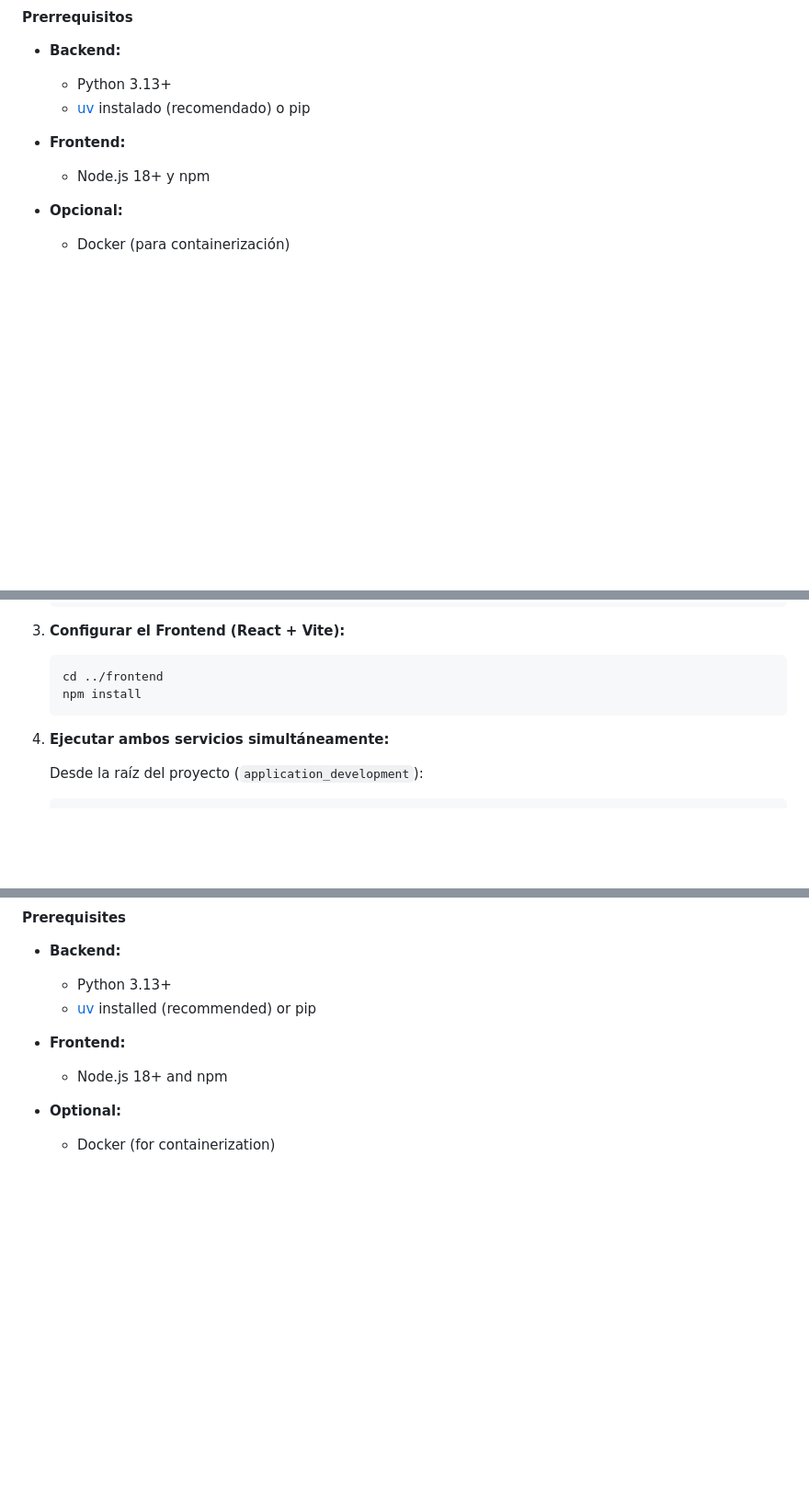
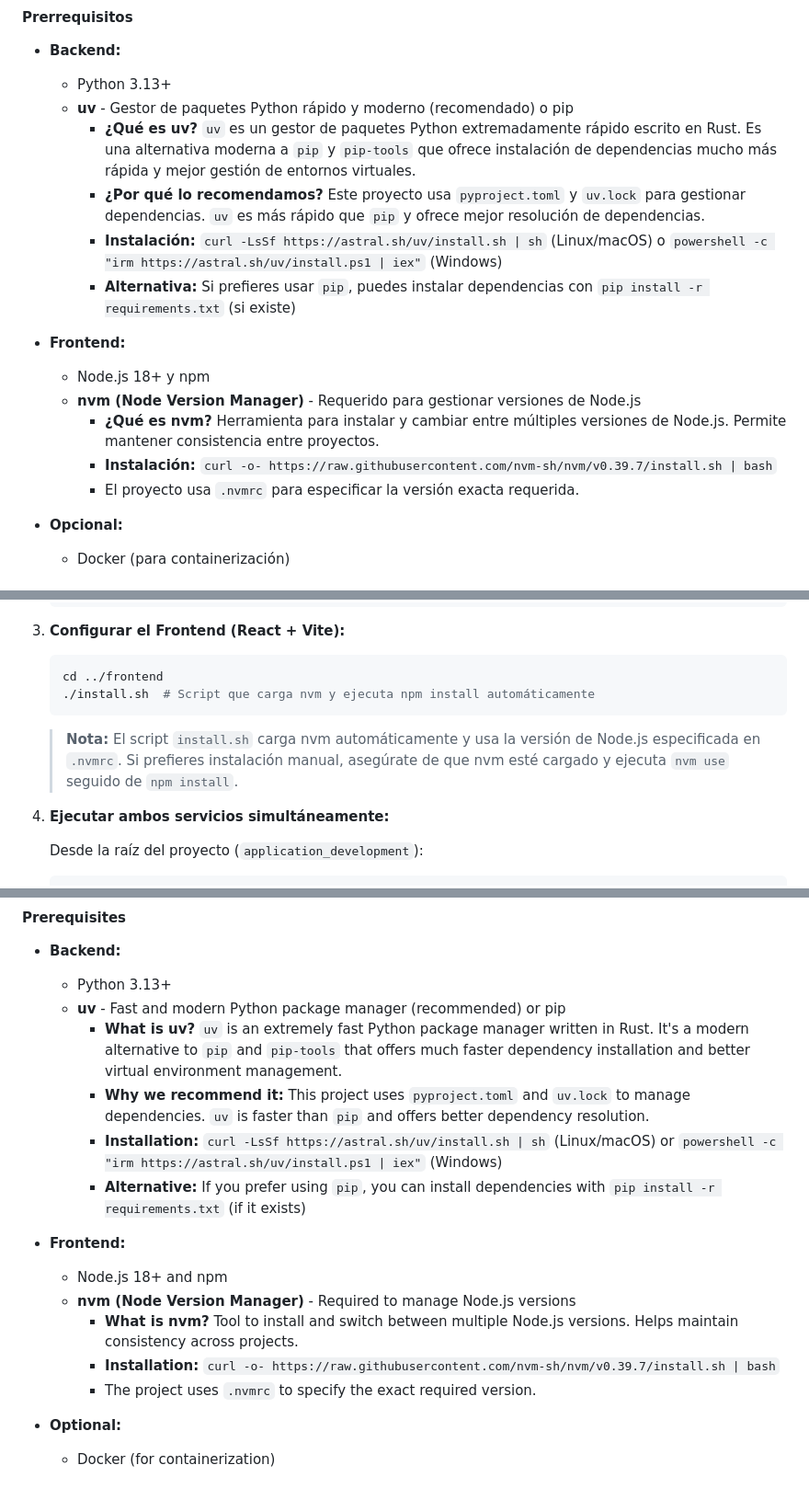
Before and after one commit to jesusoviedo/ai-dev-tools-zoomcamp, a Markdown page: homework2/README.md, 3 parts joined by grey strips. Shown at 92% size. Drawn GitHub-style; blank space fills up the shorter version.

````diff
--- a/homework2/README.md
+++ b/homework2/README.md
@@ -48,10 +48,18 @@ Esta tarea cubre el desarrollo completo de una aplicación end-to-end asistida p
 
 - **Backend:**
   - Python 3.13+
-  - [uv](https://github.com/astral-sh/uv) instalado (recomendado) o pip
+  - **uv** - Gestor de paquetes Python rápido y moderno (recomendado) o pip
+    - **¿Qué es uv?** `uv` es un gestor de paquetes Python extremadamente rápido escrito en Rust. Es una alternativa moderna a `pip` y `pip-tools` que ofrece instalación de dependencias mucho más rápida y mejor gestión de entornos virtuales.
+    - **¿Por qué lo recomendamos?** Este proyecto usa `pyproject.toml` y `uv.lock` para gestionar dependencias. `uv` es más rápido que `pip` y ofrece mejor resolución de dependencias.
+    - **Instalación:** `curl -LsSf https://astral.sh/uv/install.sh | sh` (Linux/macOS) o `powershell -c "irm https://astral.sh/uv/install.ps1 | iex"` (Windows)
+    - **Alternativa:** Si prefieres usar `pip`, puedes instalar dependencias con `pip install -r requirements.txt` (si existe)
 
 - **Frontend:**
   - Node.js 18+ y npm
+  - **nvm (Node Version Manager)** - Requerido para gestionar versiones de Node.js
+    - **¿Qué es nvm?** Herramienta para instalar y cambiar entre múltiples versiones de Node.js. Permite mantener consistencia entre proyectos.
+    - **Instalación:** `curl -o- https://raw.githubusercontent.com/nvm-sh/nvm/v0.39.7/install.sh | bash`
+    - El proyecto usa `.nvmrc` para especificar la versión exacta requerida.
 
 - **Opcional:**
   - Docker (para containerización)
@@ -73,8 +81,10 @@ Esta tarea cubre el desarrollo completo de una aplicación end-to-end asistida p
 3. **Configurar el Frontend (React + Vite):**
    ```bash
    cd ../frontend
-   npm install
+   ./install.sh  # Script que carga nvm y ejecuta npm install automáticamente
    ```
+
+   > **Nota:** El script `install.sh` carga nvm automáticamente y usa la versión de Node.js especificada en `.nvmrc`. Si prefieres instalación manual, asegúrate de que nvm esté cargado y ejecuta `nvm use` seguido de `npm install`.
 
 4. **Ejecutar ambos servicios simultáneamente:**
 
@@ -388,10 +398,18 @@ This assignment covers complete end-to-end application development assisted by A
 
 - **Backend:**
   - Python 3.13+
-  - [uv](https://github.com/astral-sh/uv) installed (recommended) or pip
+  - **uv** - Fast and modern Python package manager (recommended) or pip
+    - **What is uv?** `uv` is an extremely fast Python package manager written in Rust. It's a modern alternative to `pip` and `pip-tools` that offers much faster dependency installation and better virtual environment management.
+    - **Why we recommend it:** This project uses `pyproject.toml` and `uv.lock` to manage dependencies. `uv` is faster than `pip` and offers better dependency resolution.
+    - **Installation:** `curl -LsSf https://astral.sh/uv/install.sh | sh` (Linux/macOS) or `powershell -c "irm https://astral.sh/uv/install.ps1 | iex"` (Windows)
+    - **Alternative:** If you prefer using `pip`, you can install dependencies with `pip install -r requirements.txt` (if it exists)
 
 - **Frontend:**
   - Node.js 18+ and npm
+  - **nvm (Node Version Manager)** - Required to manage Node.js versions
+    - **What is nvm?** Tool to install and switch between multiple Node.js versions. Helps maintain consistency across projects.
+    - **Installation:** `curl -o- https://raw.githubusercontent.com/nvm-sh/nvm/v0.39.7/install.sh | bash`
+    - The project uses `.nvmrc` to specify the exact required version.
 
 - **Optional:**
   - Docker (for containerization)
````
Also changed, not shown: other parts of homework2/README.md (+3 -1 lines), homework2/application_development/README.md (+25 -10 lines), 1 other file.
